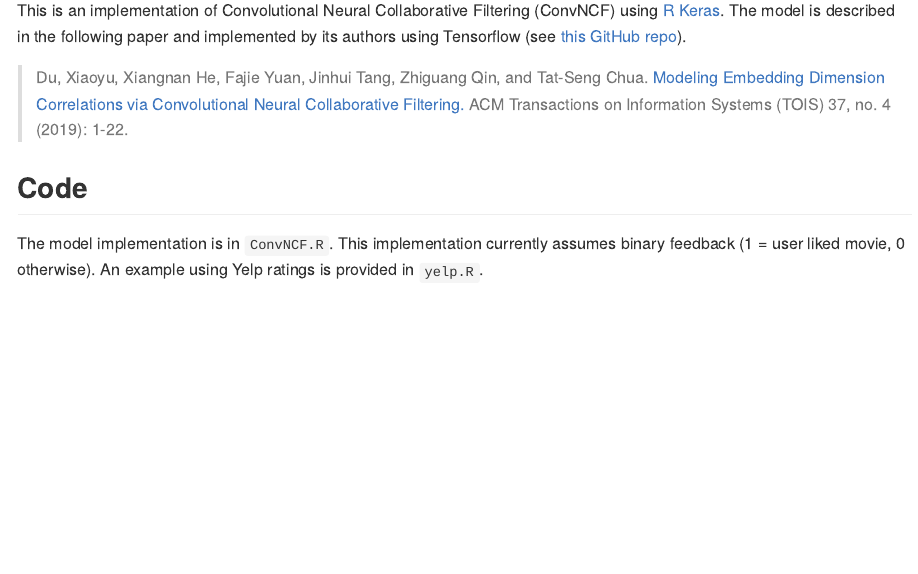
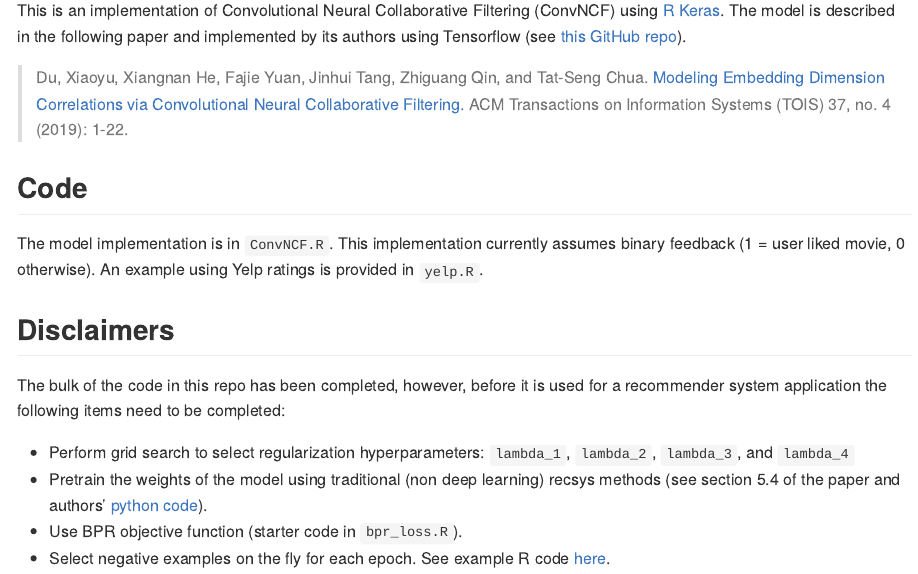
Before and after one commit to AmandaRP/ConvNCF, an R Markdown document (README.Rmd): the page in a window 1100 px wide, from 110 px down. The pictures show the output file README.md that the author committed with the source, drawn offline in the style of GitHub.

Commit message:
Added disclaimers to readme file

```diff
--- a/README.Rmd
+++ b/README.Rmd
@@ -15,3 +15,12 @@ This is an implementation of Convolutional Neural Collaborative Filtering (ConvN
 ## Code
 
 The model implementation is in `ConvNCF.R`. This implementation currently assumes binary feedback (1 = user liked movie, 0 otherwise). An example using Yelp ratings is provided in `yelp.R`.
+
+## Disclaimers
+
+The bulk of the code in this repo has been completed, however, before it is used for a recommender system application the following items need to be completed:
+
+* Perform grid search to select regularization hyperparameters: `lambda_1`, `lambda_2`, `lambda_3`, and `lambda_4`
+* Pretrain the weights of the model using traditional (non deep learning) recsys methods (see section 5.4 of the paper and authors' [python code](https://github.com/duxy-me/ConvNCF/blob/master/MF_BPR.py)).
+* Use BPR objective function (starter code in `bpr_loss.R`).
+* Select negative examples on the fly for each epoch. See example R code [here](https://github.com/nanxstats/deep-learning-recipes/blob/a0aa18c23d0bb458d8bae084a46db47279e610f9/triplet-loss-keras/triplet-loss-bpr-keras.R#L118).
```
Also changed, not shown: README.md.
